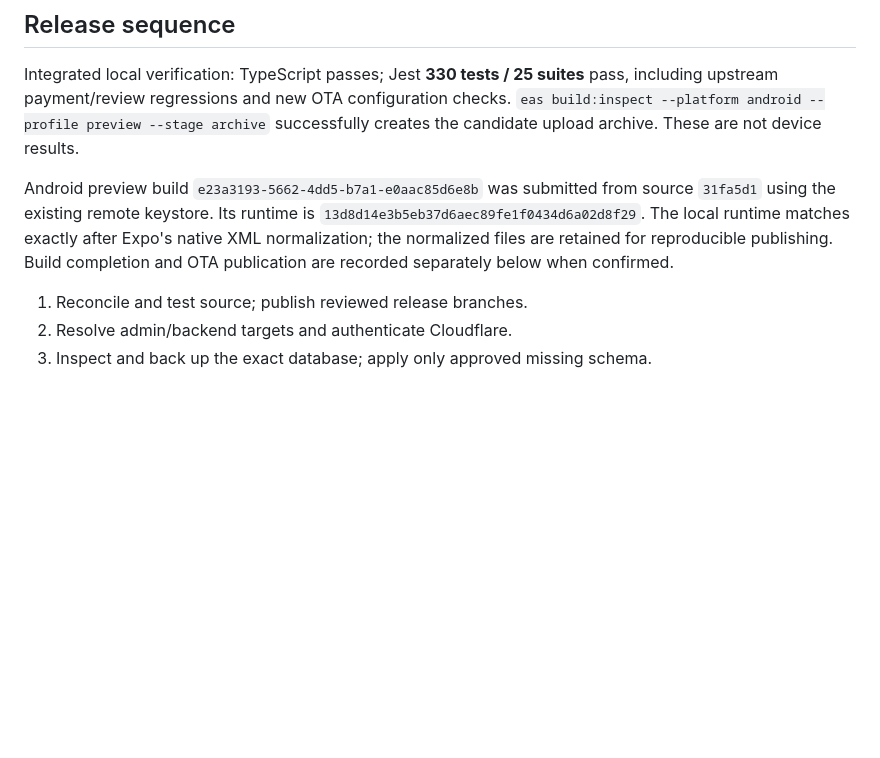
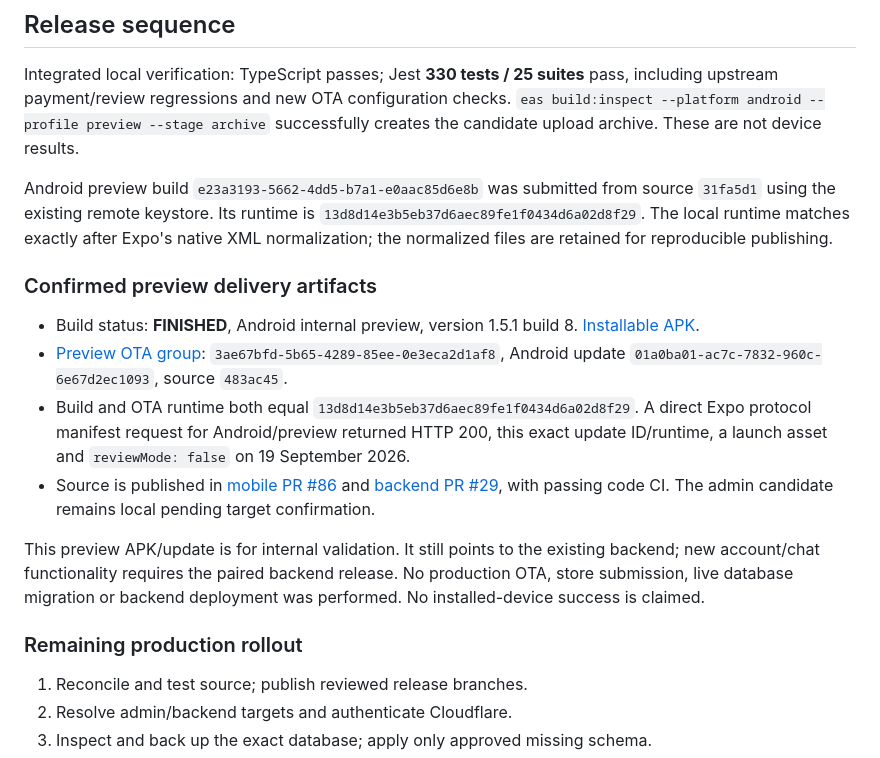
Before and after one commit to Sheshiyer/tirak-mobile-app-v2, a Markdown page: docs/execution/release-20260919.md, the part around the change. Rendered like a GitHub page; blank space fills up the shorter version.

Commit message:
docs: record verified Android preview build and OTA

```diff
--- a/docs/execution/release-20260919.md
+++ b/docs/execution/release-20260919.md
@@ -72,8 +72,29 @@ Android preview build `e23a3193-5662-4dd5-b7a1-e0aac85d6e8b` was submitted from
 source `31fa5d1` using the existing remote keystore. Its runtime is
 `13d8d14e3b5eb37d6aec89fe1f0434d6a02d8f29`. The local runtime matches exactly
 after Expo's native XML normalization; the normalized files are retained for
-reproducible publishing. Build completion and OTA publication are recorded
-separately below when confirmed.
+reproducible publishing.
+
+### Confirmed preview delivery artifacts
+
+- Build status: **FINISHED**, Android internal preview, version 1.5.1 build 8.
+  [Installable APK](https://expo.dev/artifacts/eas/BZZvnwLE79-ItTw5clzwpxHd2olTQfT26OYpawIeygI.apk).
+- [Preview OTA group](https://expo.dev/accounts/thoughtseedlabs-2/projects/tirak-companion-marketplace/updates/3ae67bfd-5b65-4289-85ee-0e3eca2d1af8):
+  `3ae67bfd-5b65-4289-85ee-0e3eca2d1af8`, Android update
+  `01a0ba01-ac7c-7832-960c-6e67d2ec1093`, source `483ac45`.
+- Build and OTA runtime both equal
+  `13d8d14e3b5eb37d6aec89fe1f0434d6a02d8f29`. A direct Expo protocol manifest
+  request for Android/preview returned HTTP 200, this exact update ID/runtime,
+  a launch asset and `reviewMode: false` on 19 September 2026.
+- Source is published in [mobile PR #86](https://github.com/Sheshiyer/tirak-mobile-app-v2/pull/86)
+  and [backend PR #29](https://github.com/Sheshiyer/tirak-backend-alpha01/pull/29),
+  with passing code CI. The admin candidate remains local pending target confirmation.
+
+This preview APK/update is for internal validation. It still points to the
+existing backend; new account/chat functionality requires the paired backend
+release. No production OTA, store submission, live database migration or
+backend deployment was performed. No installed-device success is claimed.
+
+### Remaining production rollout
 
 1. Reconcile and test source; publish reviewed release branches.
 2. Resolve admin/backend targets and authenticate Cloudflare.
```
